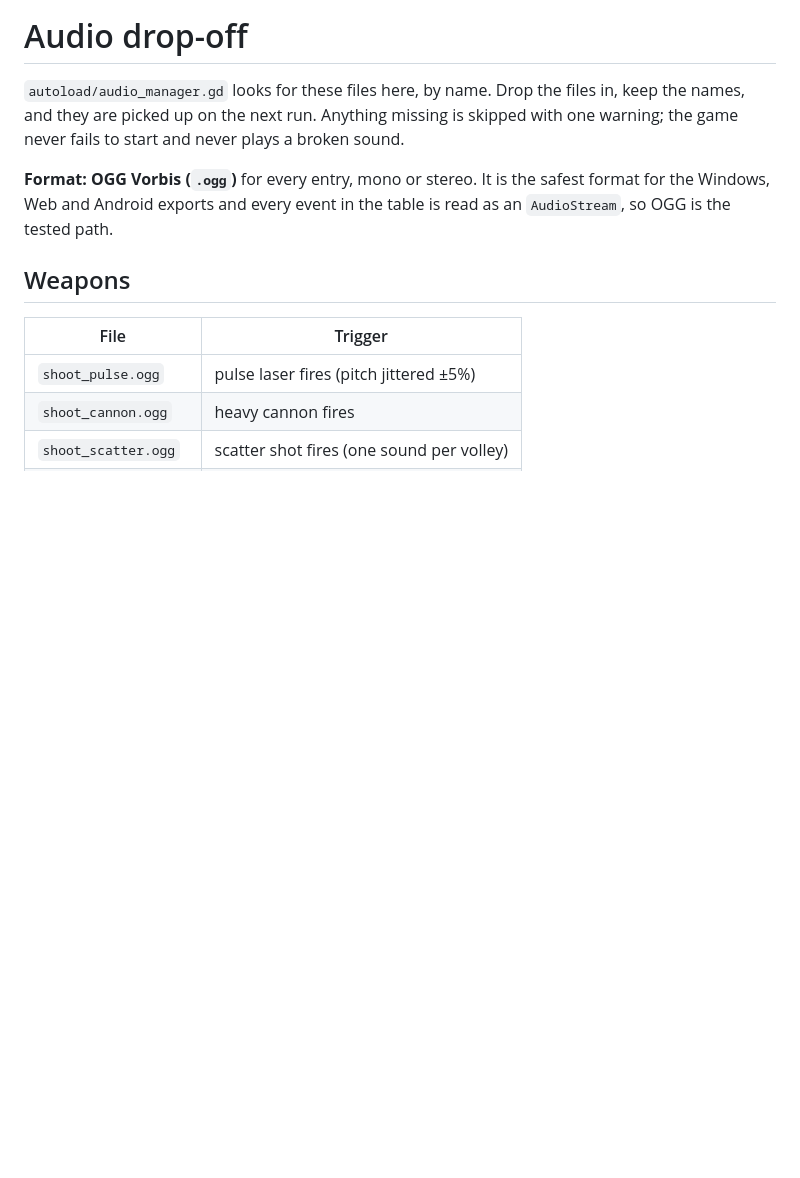
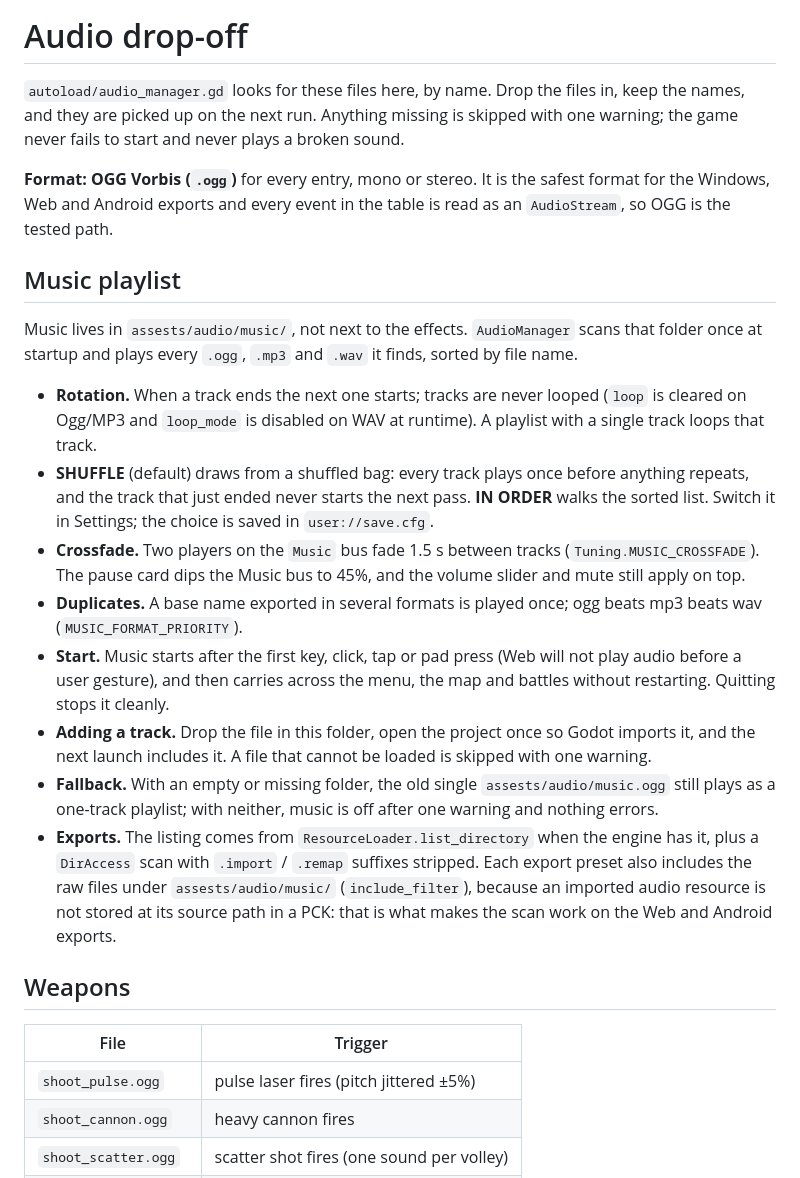
Before and after one commit to Akash-Das26/Astro-Dash2, a Markdown page: assests/audio/README.md, the part around the change. Rendered like a GitHub page; blank space fills up the shorter version.

Commit message:
Document the music playlist, formats and how to add tracks

```diff
--- a/assests/audio/README.md
+++ b/assests/audio/README.md
@@ -8,6 +8,40 @@ sound.
 **Format: OGG Vorbis (`.ogg`)** for every entry, mono or stereo. It is the
 safest format for the Windows, Web and Android exports and every event in the
 table is read as an `AudioStream`, so OGG is the tested path.
+
+## Music playlist
+
+Music lives in `assests/audio/music/`, not next to the effects. `AudioManager`
+scans that folder once at startup and plays every `.ogg`, `.mp3` and `.wav` it
+finds, sorted by file name.
+
+- **Rotation.** When a track ends the next one starts; tracks are never looped
+  (`loop` is cleared on Ogg/MP3 and `loop_mode` is disabled on WAV at runtime).
+  A playlist with a single track loops that track.
+- **SHUFFLE** (default) draws from a shuffled bag: every track plays once before
+  anything repeats, and the track that just ended never starts the next pass.
+  **IN ORDER** walks the sorted list. Switch it in Settings; the choice is saved
+  in `user://save.cfg`.
+- **Crossfade.** Two players on the `Music` bus fade 1.5 s between tracks
+  (`Tuning.MUSIC_CROSSFADE`). The pause card dips the Music bus to 45%, and the
+  volume slider and mute still apply on top.
+- **Duplicates.** A base name exported in several formats is played once;
+  ogg beats mp3 beats wav (`MUSIC_FORMAT_PRIORITY`).
+- **Start.** Music starts after the first key, click, tap or pad press (Web will
+  not play audio before a user gesture), and then carries across the menu, the
+  map and battles without restarting. Quitting stops it cleanly.
+- **Adding a track.** Drop the file in this folder, open the project once so
+  Godot imports it, and the next launch includes it. A file that cannot be
+  loaded is skipped with one warning.
+- **Fallback.** With an empty or missing folder, the old single
+  `assests/audio/music.ogg` still plays as a one-track playlist; with neither,
+  music is off after one warning and nothing errors.
+- **Exports.** The listing comes from `ResourceLoader.list_directory` when the
+  engine has it, plus a `DirAccess` scan with `.import` / `.remap` suffixes
+  stripped. Each export preset also includes the raw files under
+  `assests/audio/music/` (`include_filter`), because an imported audio resource
+  is not stored at its source path in a PCK: that is what makes the scan work on
+  the Web and Android exports.
 
 ## Weapons
 
```
Also changed, not shown: README.md (+13 -4 lines).
